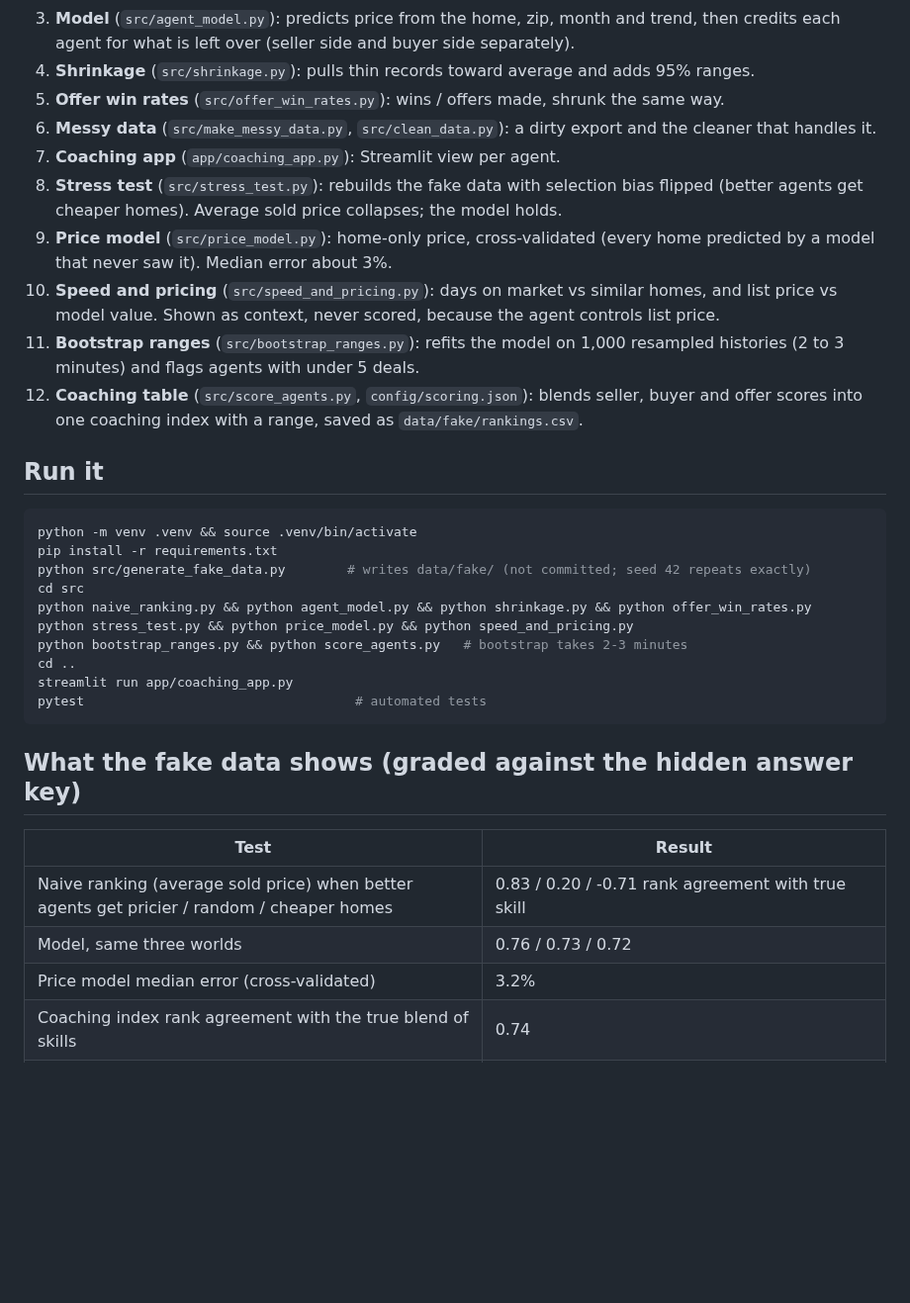
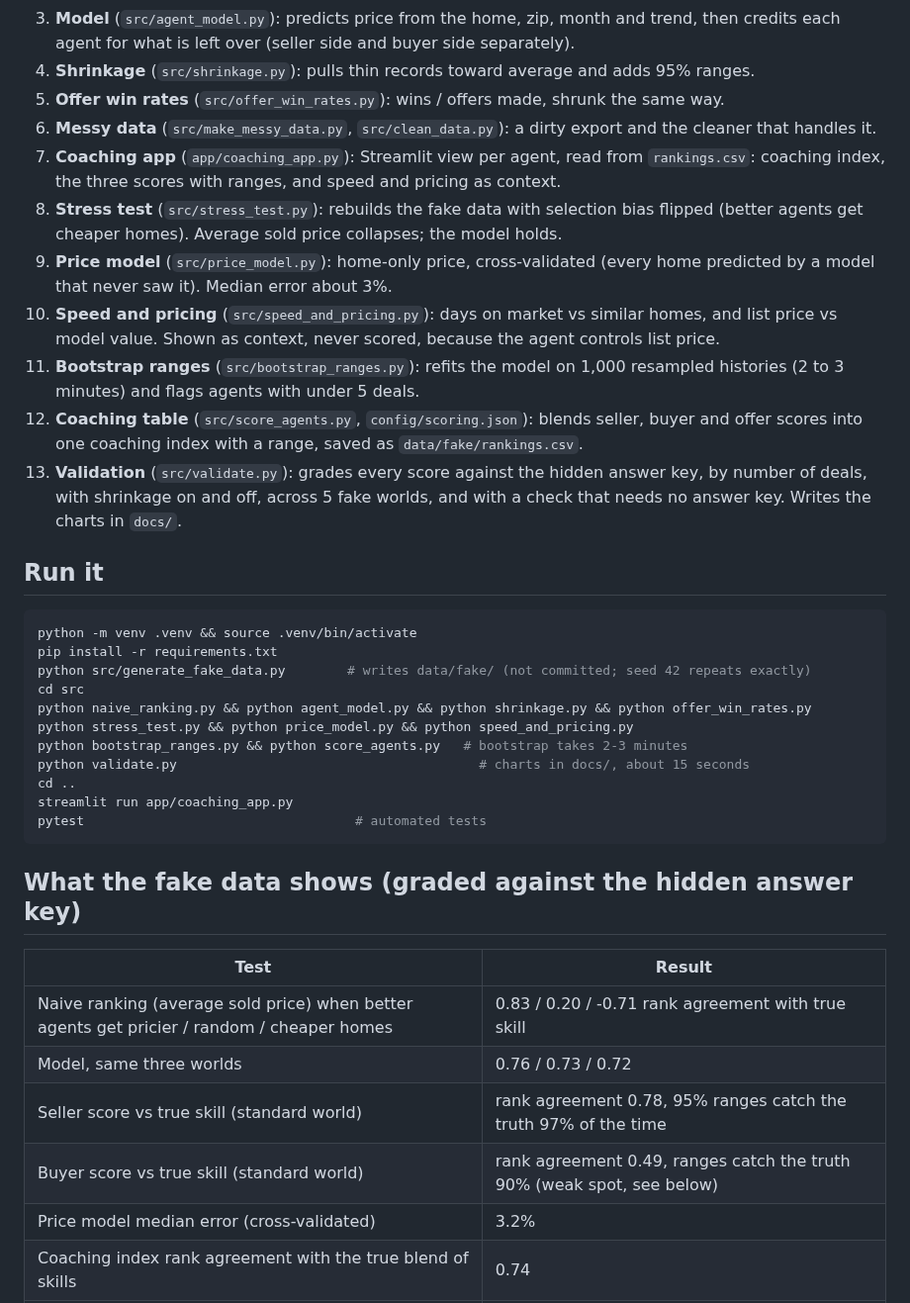
Before and after one commit to jareddixon-ai/agent-insights, a Markdown page: README.md, the part around one of its changes. Shown at 99% size. GitHub-like rendering; blank space fills up the shorter version.

```diff
--- a/README.md
+++ b/README.md
@@ -12,12 +12,13 @@ Results are framed as coaching, not rankings: every score is a percent versus th
 4. **Shrinkage** (`src/shrinkage.py`): pulls thin records toward average and adds 95% ranges.
 5. **Offer win rates** (`src/offer_win_rates.py`): wins / offers made, shrunk the same way.
 6. **Messy data** (`src/make_messy_data.py`, `src/clean_data.py`): a dirty export and the cleaner that handles it.
-7. **Coaching app** (`app/coaching_app.py`): Streamlit view per agent.
+7. **Coaching app** (`app/coaching_app.py`): Streamlit view per agent, read from `rankings.csv`: coaching index, the three scores with ranges, and speed and pricing as context.
 8. **Stress test** (`src/stress_test.py`): rebuilds the fake data with selection bias flipped (better agents get cheaper homes). Average sold price collapses; the model holds.
 9. **Price model** (`src/price_model.py`): home-only price, cross-validated (every home predicted by a model that never saw it). Median error about 3%.
 10. **Speed and pricing** (`src/speed_and_pricing.py`): days on market vs similar homes, and list price vs model value. Shown as context, never scored, because the agent controls list price.
 11. **Bootstrap ranges** (`src/bootstrap_ranges.py`): refits the model on 1,000 resampled histories (2 to 3 minutes) and flags agents with under 5 deals.
 12. **Coaching table** (`src/score_agents.py`, `config/scoring.json`): blends seller, buyer and offer scores into one coaching index with a range, saved as `data/fake/rankings.csv`.
+13. **Validation** (`src/validate.py`): grades every score against the hidden answer key, by number of deals, with shrinkage on and off, across 5 fake worlds, and with a check that needs no answer key. Writes the charts in `docs/`.
 
 ## Run it
 
@@ -29,6 +30,7 @@ cd src
 python naive_ranking.py && python agent_model.py && python shrinkage.py && python offer_win_rates.py
 python stress_test.py && python price_model.py && python speed_and_pricing.py
 python bootstrap_ranges.py && python score_agents.py   # bootstrap takes 2-3 minutes
+python validate.py                                       # charts in docs/, about 15 seconds
 cd ..
 streamlit run app/coaching_app.py
 pytest                                   # automated tests
@@ -40,6 +42,8 @@ pytest                                   # automated tests
 |---|---|
 | Naive ranking (average sold price) when better agents get pricier / random / cheaper homes | 0.83 / 0.20 / -0.71 rank agreement with true skill |
 | Model, same three worlds | 0.76 / 0.73 / 0.72 |
+| Seller score vs true skill (standard world) | rank agreement 0.78, 95% ranges catch the truth 97% of the time |
+| Buyer score vs true skill (standard world) | rank agreement 0.49, ranges catch the truth 90% (weak spot, see below) |
 | Price model median error (cross-validated) | 3.2% |
 | Coaching index rank agreement with the true blend of skills | 0.74 |
 | Agents called "clearly above" or "clearly below" average who truly are | 100% (30 of 150 agents); the other 120 are "not clearly different from average" |
```
Also changed, not shown: other parts of README.md (+26 -1 lines), docs/data_dictionary.md (+6 -0 lines), docs/statistics_review.md (added, +44 -0 lines), docs/accuracy_by_deals.png (added), docs/hidden_quality.png (added), docs/stress_test.png (added), docs/validation.png (added), 5 other files.
